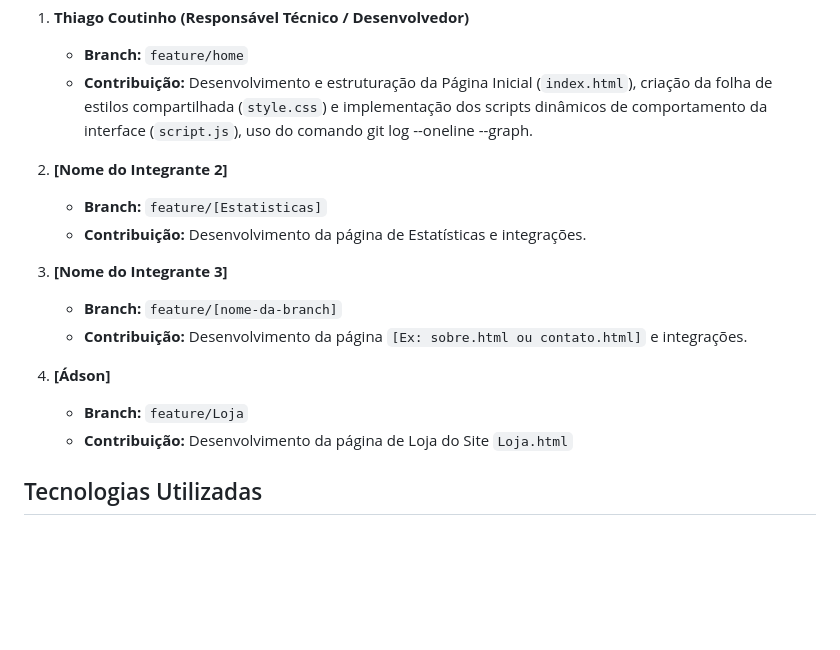
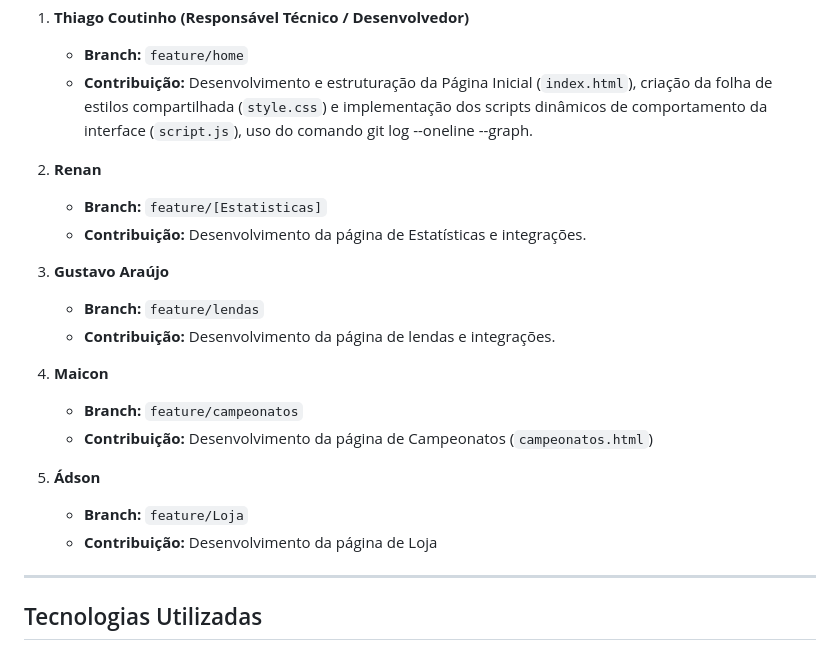
Before and after one commit to thdevr/Resenha-da-Bola, a Markdown page: README.md, the part around the change. Drawn GitHub-style; blank space fills up the shorter version.

Commit message:
Readme certo

```diff
--- a/README.md
+++ b/README.md
@@ -17,17 +17,23 @@ O projeto foi estruturado de forma que cada integrante ficasse responsável pelo
    * **Branch:** `feature/home`
    * **Contribuição:** Desenvolvimento e estruturação da Página Inicial (`index.html`), criação da folha de estilos compartilhada (`style.css`) e implementação dos scripts dinâmicos de comportamento da interface (`script.js`), uso do comando git log --oneline --graph.
 
-2. **[Nome do Integrante 2]**
+2. **Renan**
    * **Branch:** `feature/[Estatisticas]`
    * **Contribuição:** Desenvolvimento da página de Estatísticas e integrações.
 
-3. **[Nome do Integrante 3]**
-   * **Branch:** `feature/[nome-da-branch]`
-   * **Contribuição:** Desenvolvimento da página `[Ex: sobre.html ou contato.html]` e integrações.
+3. **Gustavo Araújo**
+   * **Branch:** `feature/lendas`
+   * **Contribuição:** Desenvolvimento da página de lendas e integrações.
 
-4. **[Ádson]**
+4. **Maicon**
+   * **Branch:** `feature/campeonatos`
+   * **Contribuição:** Desenvolvimento da página de Campeonatos (`campeonatos.html`)
+
+5. **Ádson**
    * **Branch:** `feature/Loja`
-   * **Contribuição:** Desenvolvimento da página de Loja do Site `Loja.html`
+   * **Contribuição:** Desenvolvimento da página de Loja
+
+---
 
 ## Tecnologias Utilizadas
 * **HTML5:** Estruturação das páginas interligadas do site institucional.
```
